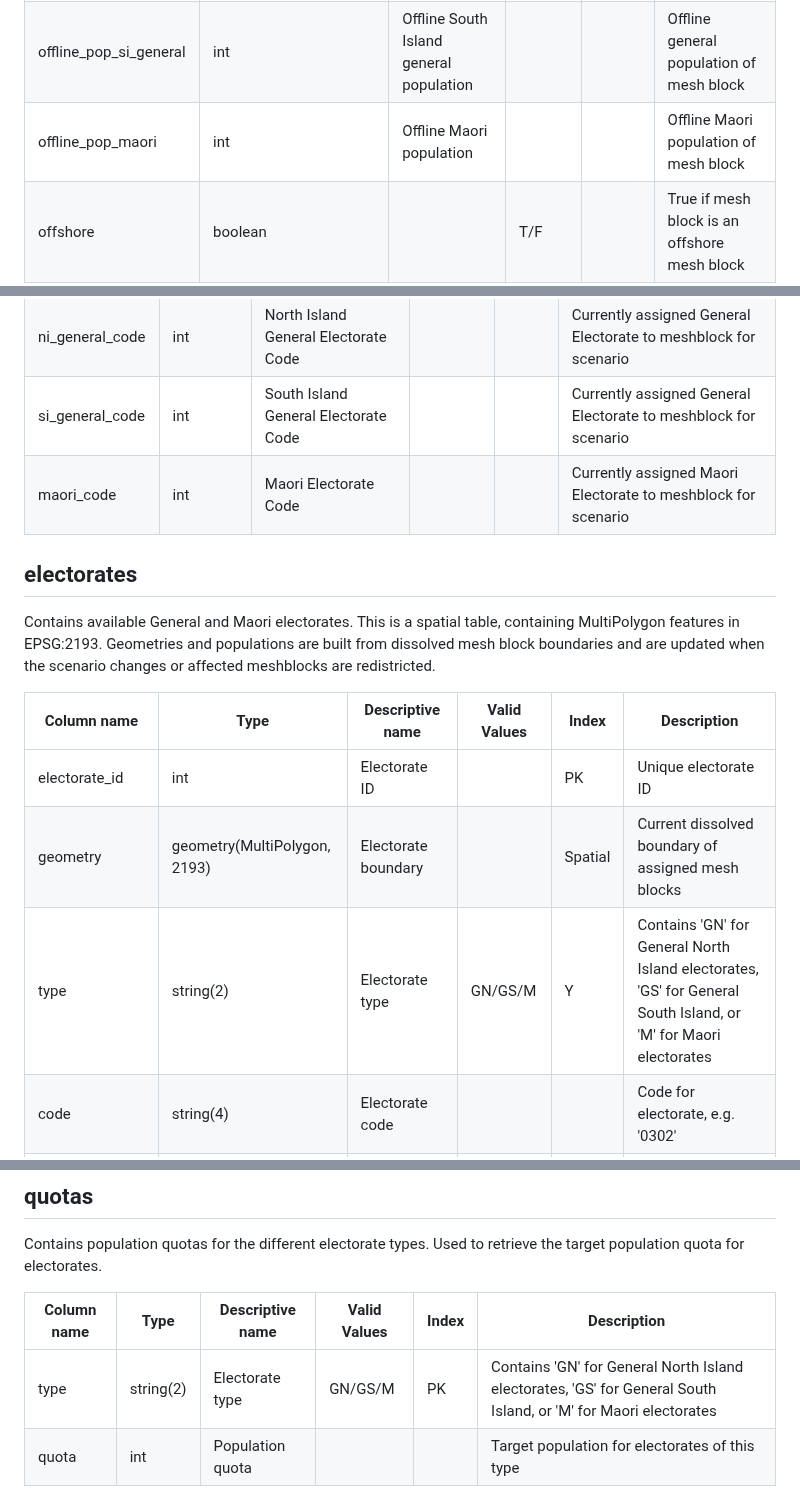
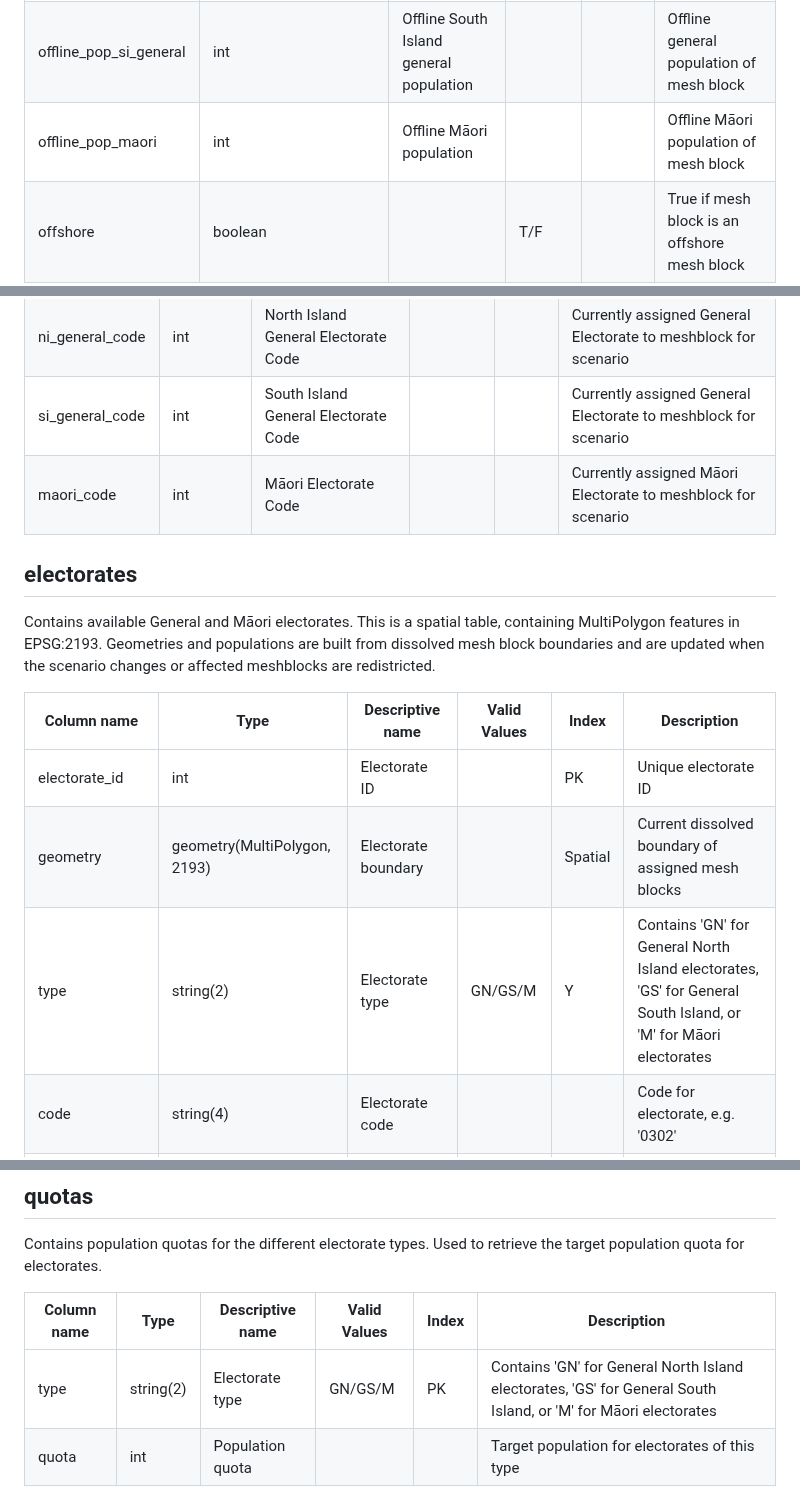
Before and after one commit to linz/qgis-redistricting-plugin, a Markdown page: documentation/db_design/db_design.md, 3 parts joined by grey strips. Rendered like a GitHub page.

```diff
--- a/documentation/db_design/db_design.md
+++ b/documentation/db_design/db_design.md
@@ -16,7 +16,7 @@ Contains mesh block boundaries and various statistics and properties of these me
 | geometry      | geometry(MultiPolygon, 2193)  | Mesh Block boundary |  | Spatial |
 | offline_pop_ni_general | int | Offline North Island general population | | | Offline general population of mesh block
 | offline_pop_si_general | int | Offline South Island general population | | | Offline general population of mesh block
-| offline_pop_maori | int | Offline Maori population | | | Offline Maori population of mesh block
+| offline_pop_maori | int | Offline Māori population | | | Offline Māori population of mesh block
 | offshore | boolean |  | T/F | | True if mesh block is an offshore mesh block
 
 ## scenarios
@@ -43,17 +43,17 @@ Links meshblocks to assigned electorates. Assignment is based on scenarios, wher
 | meshblock_id | string(20) | Mesh Block code |  | Y | Linked meshblock ID code
 | ni_general_code | int | North Island General Electorate Code | | | Currently assigned General Electorate to meshblock for scenario
 | si_general_code | int | South Island General Electorate Code | | | Currently assigned General Electorate to meshblock for scenario
-| maori_code | int | Maori Electorate Code | | | Currently assigned Maori Electorate to meshblock for scenario
+| maori_code | int | Māori Electorate Code | | | Currently assigned Māori Electorate to meshblock for scenario
 
 ## electorates
 
-Contains available General and Maori electorates. This is a spatial table, containing MultiPolygon features in EPSG:2193. Geometries and populations are built from dissolved mesh block boundaries and are updated when the scenario changes or affected meshblocks are redistricted.
+Contains available General and Māori electorates. This is a spatial table, containing MultiPolygon features in EPSG:2193. Geometries and populations are built from dissolved mesh block boundaries and are updated when the scenario changes or affected meshblocks are redistricted.
 
 | Column name   | Type          |  Descriptive name | Valid Values | Index | Description
 | ------------- | ------------- | ----------------- | ------------ | ----- | ----------
 | electorate_id     | int    | Electorate ID   |              | PK    | Unique electorate ID
 | geometry      | geometry(MultiPolygon, 2193)  | Electorate boundary |  | Spatial | Current dissolved boundary of assigned mesh blocks
-| type | string(2) | Electorate type | GN/GS/M  | Y | Contains 'GN' for General North Island electorates, 'GS' for General South Island, or 'M' for Maori electorates
+| type | string(2) | Electorate type | GN/GS/M  | Y | Contains 'GN' for General North Island electorates, 'GS' for General South Island, or 'M' for Māori electorates
 | code | string(4) | Electorate code |  | | Code for electorate, e.g. '0302'
 | name | string(50) | Electorate name |  | | Name of electorate
 | scenario | string(20) | Current scenario | | | Contains the current scenario from which the cached populations and boundary were calculated
@@ -70,7 +70,7 @@ Contains population quotas for the different electorate types. Used to retrieve
 
 | Column name   | Type          |  Descriptive name | Valid Values | Index | Description
 | ------------- | ------------- | ----------------- | ------------ | ----- | ----------
-| type | string(2) | Electorate type | GN/GS/M  | PK | Contains 'GN' for General North Island electorates, 'GS' for General South Island, or 'M' for Maori electorates
+| type | string(2) | Electorate type | GN/GS/M  | PK | Contains 'GN' for General North Island electorates, 'GS' for General South Island, or 'M' for Māori electorates
 | quota | int | Population quota | | | Target population for electorates of this type
 
 
```
Also changed, not shown: other parts of documentation/db_design/db_design.md (+1 -1 lines), documentation/ui_design/ui_design.md (+8 -8 lines), documentation/ui_design/images/new_electorate.png, documentation/ui_design/images/task_switcher_menu.png, documentation/ui_design/images/validation_result.png, 2 other files.
